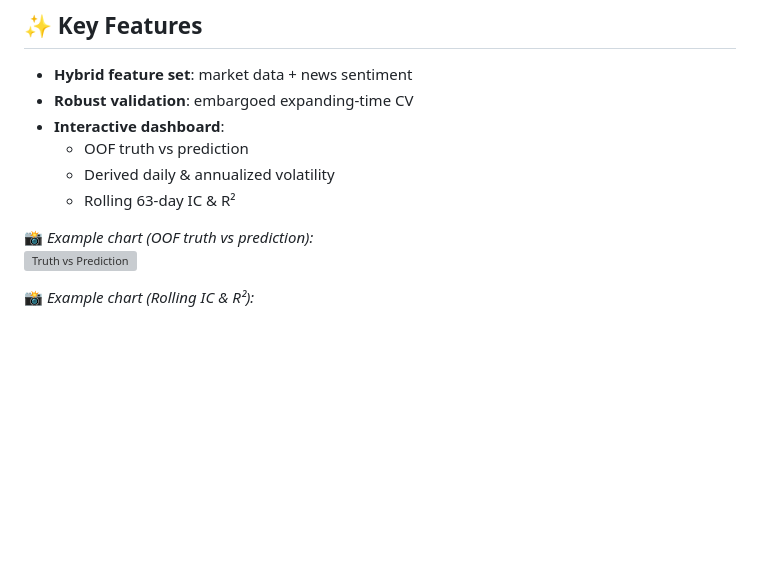
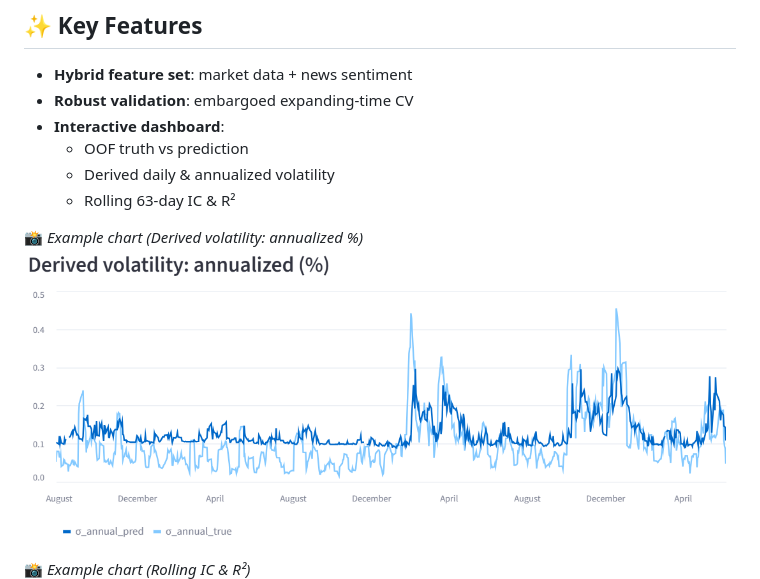
Before and after one commit to ingo-stallknecht/volatility-nowcasting, a Markdown page: README.md, the part around the change. Rendered like a GitHub page; pictures changed too: assets/chart_vol_annual.png (added); blank space fills up the shorter version; grey boxes are pictures that could not be loaded.

Commit message:
Update README screenshot references and add volatility/IC charts

```diff
--- a/README.md
+++ b/README.md
@@ -80,10 +80,10 @@ For full details, see the [notebooks/volatility_nowcasting.ipynb](notebooks/vola
   - Derived daily & annualized volatility
   - Rolling 63-day IC & R²
 
-📸 *Example chart (OOF truth vs prediction):*
-![Truth vs Prediction](assets/chart_truth_pred.png)
+📸 *Example chart (Derived volatility: annualized %)*
+![Annualized Volatility](assets/chart_vol_annual.png)
 
-📸 *Example chart (Rolling IC & R²):*
+📸 *Example chart (Rolling IC & R²)*
 ![Rolling Metrics](assets/chart_ic_r2.png)
 
 ---
```
Also changed, not shown: assets/chart_ic_r2.png (added), assets/screenshot_app.png (added).
